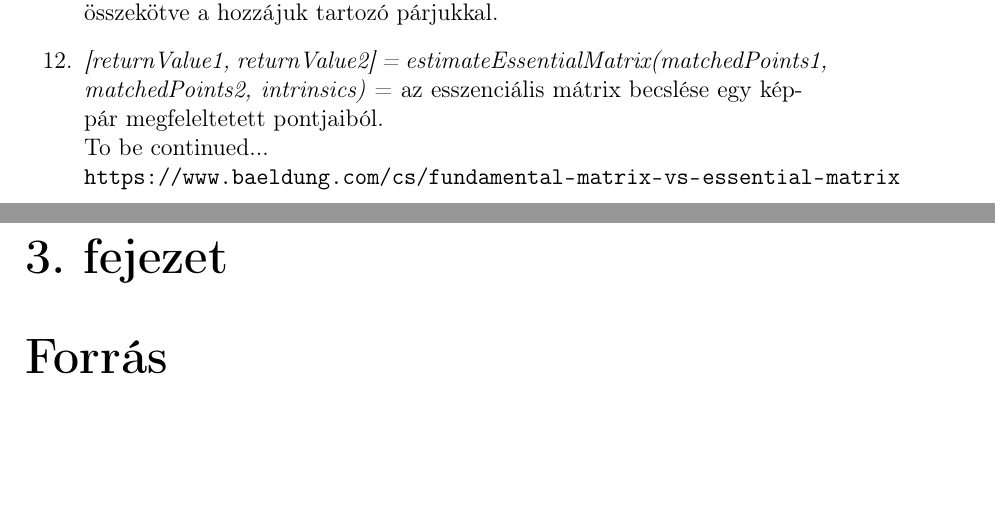
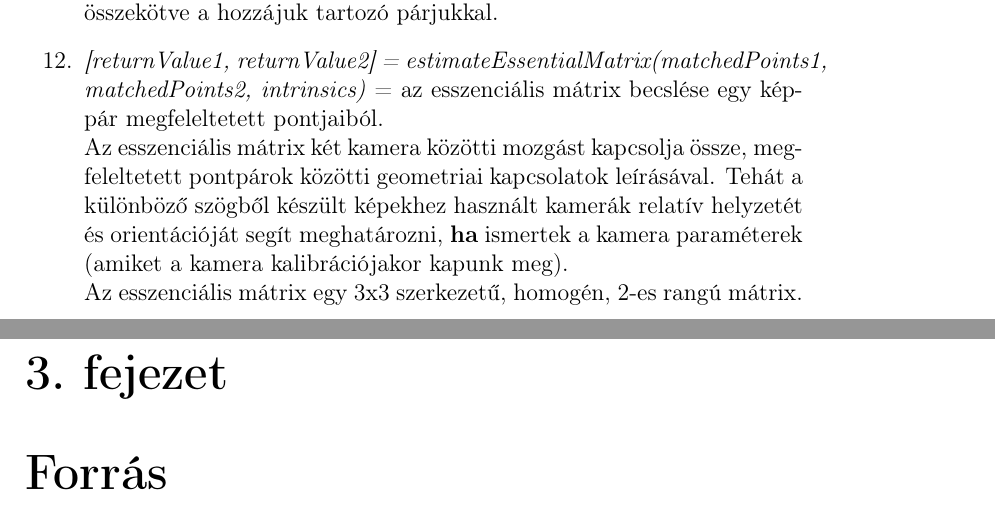
Before and after one commit to Pekkmen/DSO, a LaTeX document (documentation.tex): two parts of pages 12 and 13 of 14, joined at a grey line, cut so that both start at the same text, the shorter picture padded with empty space. Compiled offline with pdfLaTeX.

Commit message:
Continued explaining the essential matrix

```diff
--- a/documentation.tex
+++ b/documentation.tex
@@ -163,9 +163,9 @@
                     \item \textit{[returnValue1, returnValue2] = step(tracker, image2)} = a \textit{step} függvény indítja el az első argumentumként kapott pontkövető objektumot. A függvény második argumentum a második képkocka, amelyen el kell végeznie a pontkövetést az objektumnak. Az első visszatérési érték a korábban meghatározott jellemzőpontok koordinátái a második képkockán. A második visszatérési érték egy logikai indexvektor, amely azt jelzi, hogy mely pontokat sikerült nyomon követni. A megbízhatóan követhető pontok \textit{true}, míg ellenkező esetben \textit{false} értéket kapnak.
                     \item \textit{matchedPoints = imagePoints(validIdx, :)} = a megbízhatóan követhető pontok lementése. Az \textit{imagePoints} egy mátrix, melynek sorai tartalmazzák a jellemzőpontokat, két oszlopai pedig a jellemzőpontok x és y koordinátáit. A \textit{imagePoints(validIdx, :)} rész egy mátrix címzés, amely visszaadja mátrix azon sorait ahol \textit{validIdx} = \textit{1} vagy \textit{true}, valamint a mátrix összes oszlopát (: jelentése összes index).
                     \item \textit{showMatchedFeatures(image1, image2, matchedPoints1, matchedPoints2)} = a pontmegfeleltetés eredményének kirajzolása. A két agumentumként kapott kép színkódolást kap, valamint a másik két, argumentumként kapott jellemzőpontok is kirajzolódnak és egy vonallal lesznek összekötve a hozzájuk tartozó párjukkal.
-                    \item \textit{[returnValue1, returnValue2] = estimateEssentialMatrix(matchedPoints1, matchedPoints2, intrinsics)} = az esszenciális mátrix becslése egy képpár megfeleltetett pontjaiból.
-                    \\To be continued...\\
-                    \url{https://www.baeldung.com/cs/fundamental-matrix-vs-essential-matrix}
+                    \item \textit{[returnValue1, returnValue2] = estimateEssentialMatrix(matchedPoints1, matchedPoints2, intrinsics)} = az esszenciális mátrix becslése egy képpár megfeleltetett pontjaiból.\\
+                    Az esszenciális mátrix két kamera közötti mozgást kapcsolja össze, megfeleltetett pontpárok közötti geometriai kapcsolatok leírásával. Tehát a különböző szögből készült képekhez használt kamerák relatív helyzetét és orientációját segít meghatározni, \textbf{ha} ismertek a kamera paraméterek (amiket a kamera kalibrációjakor kapunk meg).\\
+                    Az esszenciális mátrix egy 3x3 szerkezetű, homogén, 2-es rangú mátrix.
                 \end{enumerate}
 
     \chapter{Forrás}
```
Also changed, not shown: documentation.pdf.
